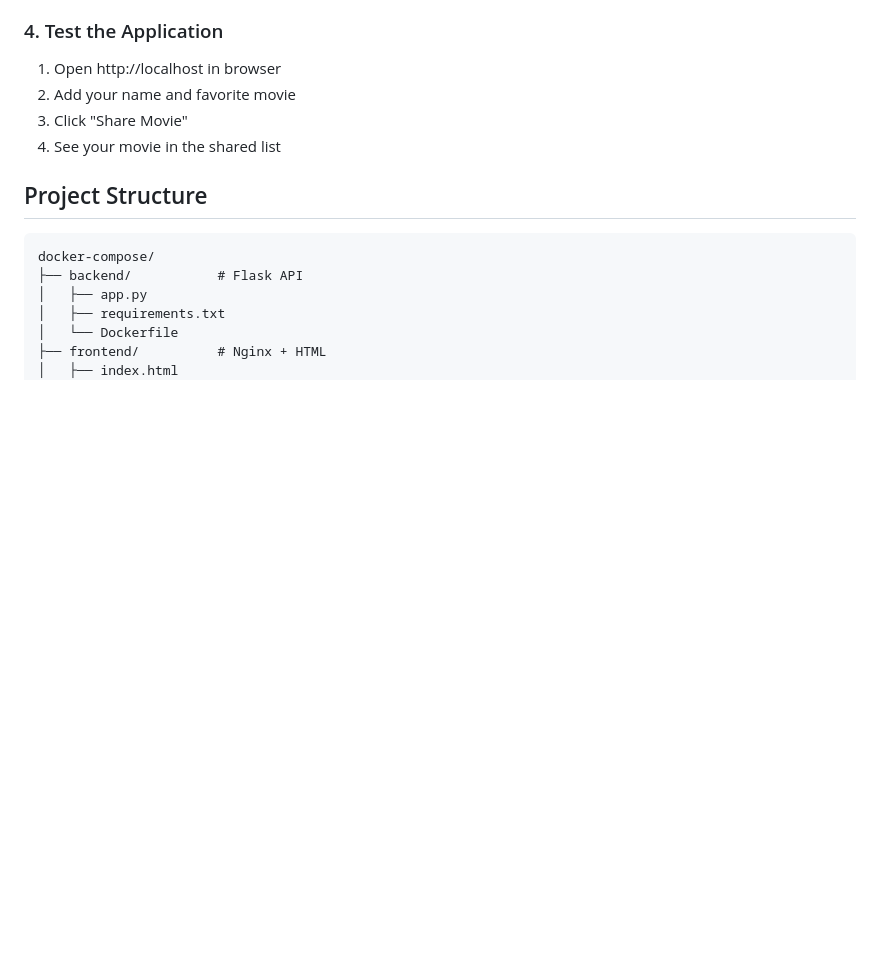
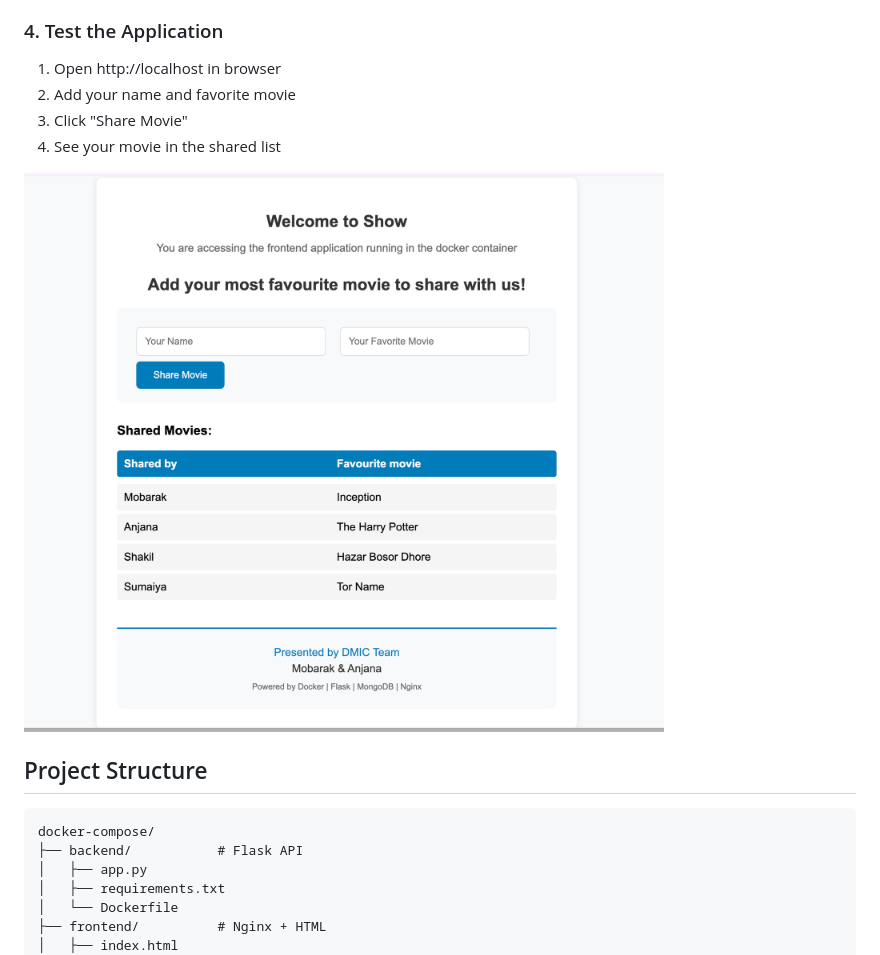
Before and after one commit to imShakil/docker-practices, a Markdown page: docker-compose/README.md, the part around the change. Rendered like a GitHub page; pictures changed too: docker-compose/demo.png (added); blank space fills up the shorter version.

Commit message:
updated docker-compose readme

````diff
--- a/docker-compose/README.md
+++ b/docker-compose/README.md
@@ -68,6 +68,8 @@ docker-compose up --build -d
 3. Click "Share Movie"
 4. See your movie in the shared list
 
+![demo](./demo.png)
+
 ## Project Structure
 
 ```files
````
